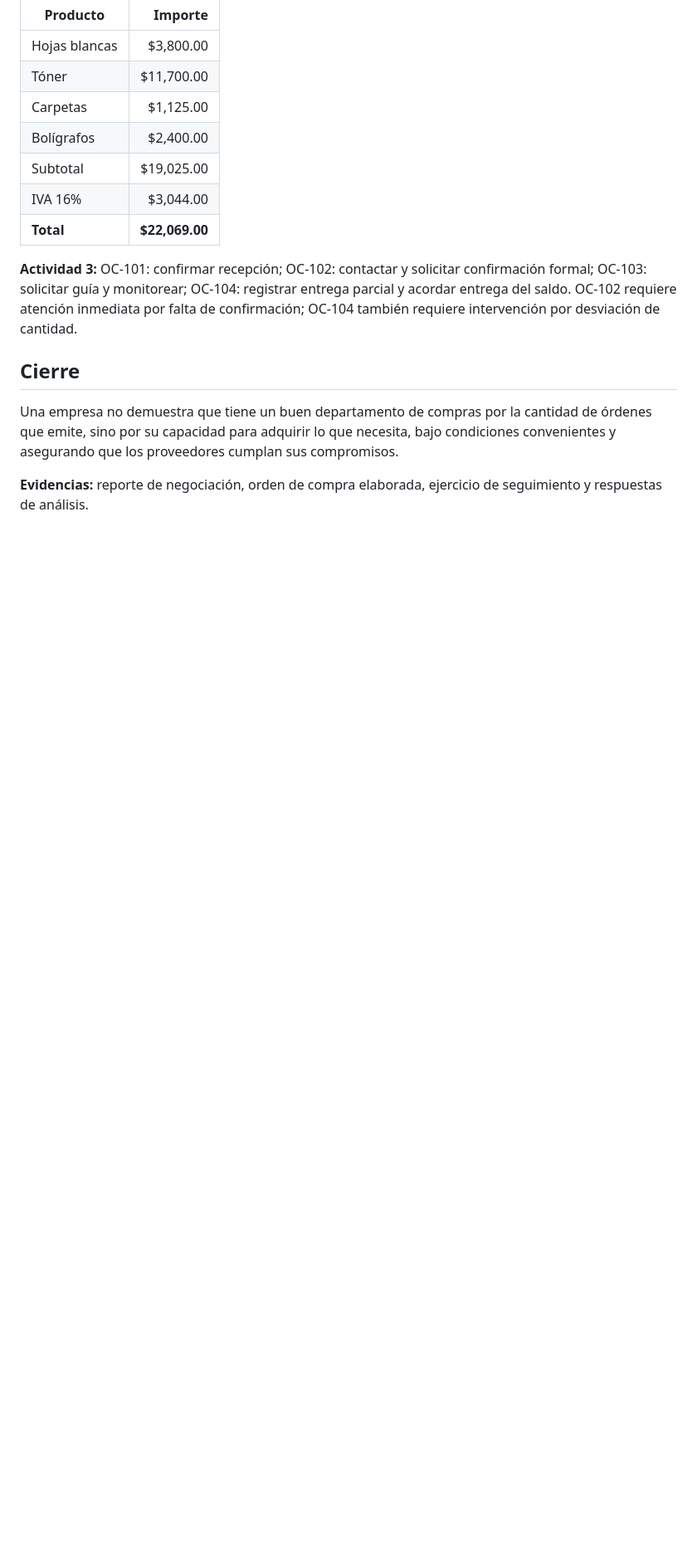
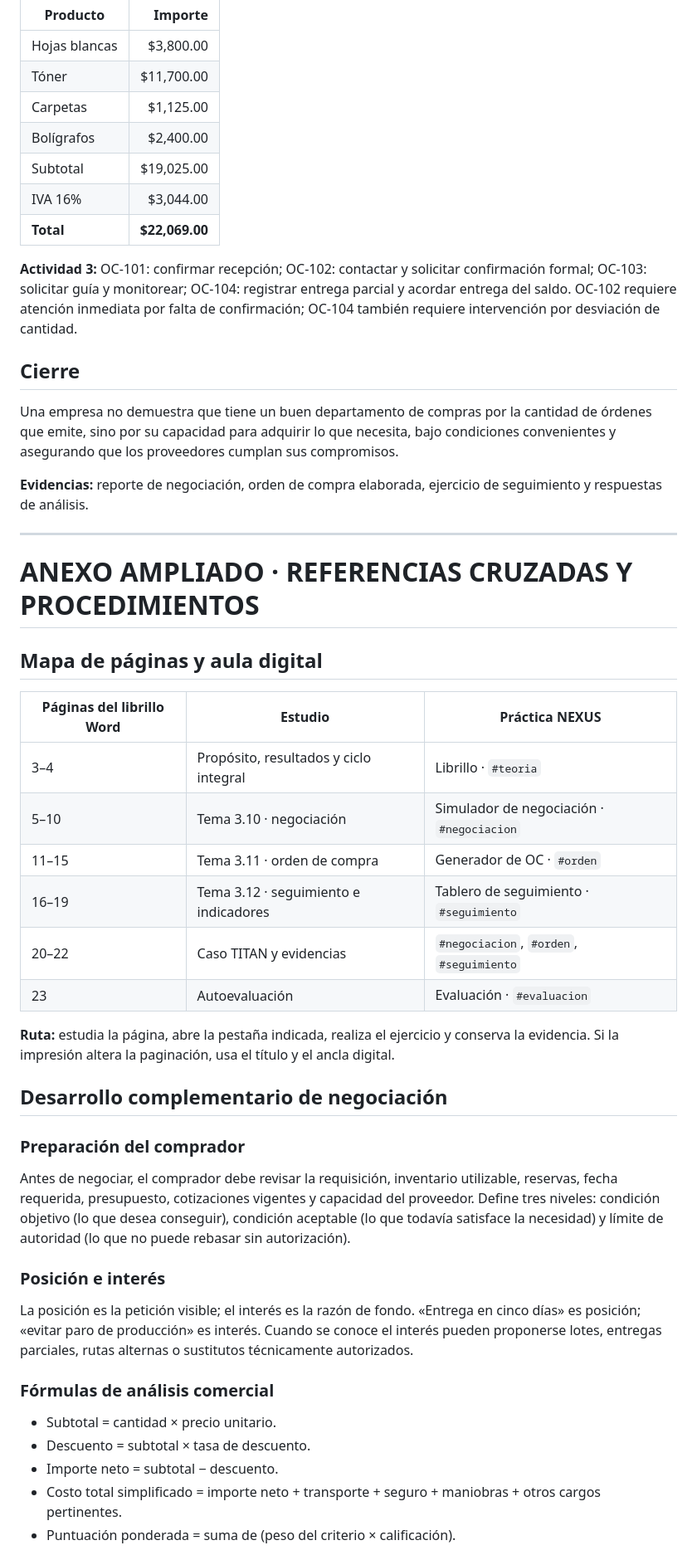
Before and after one commit to angelmaltos03-alt/compras-game, a Markdown page: sesion-08-negociacion-orden-compra/librillo-sesion-08.md, the part around one of its changes. Shown at 83% size. GitHub-like rendering; blank space fills up the shorter version.

Commit message:
Amplía librillo estudiante y referencias cruzadas de sesión 08

```diff
--- a/sesion-08-negociacion-orden-compra/librillo-sesion-08.md
+++ b/sesion-08-negociacion-orden-compra/librillo-sesion-08.md
@@ -321,3 +321,37 @@ Preguntas de análisis:
 Una empresa no demuestra que tiene un buen departamento de compras por la cantidad de órdenes que emite, sino por su capacidad para adquirir lo que necesita, bajo condiciones convenientes y asegurando que los proveedores cumplan sus compromisos.
 
 **Evidencias:** reporte de negociación, orden de compra elaborada, ejercicio de seguimiento y respuestas de análisis.
+
+
+---
+
+# ANEXO AMPLIADO · REFERENCIAS CRUZADAS Y PROCEDIMIENTOS
+
+## Mapa de páginas y aula digital
+
+| Páginas del librillo Word | Estudio | Práctica NEXUS |
+|---|---|---|
+| 3–4 | Propósito, resultados y ciclo integral | Librillo · `#teoria` |
+| 5–10 | Tema 3.10 · negociación | Simulador de negociación · `#negociacion` |
+| 11–15 | Tema 3.11 · orden de compra | Generador de OC · `#orden` |
+| 16–19 | Tema 3.12 · seguimiento e indicadores | Tablero de seguimiento · `#seguimiento` |
+| 20–22 | Caso TITAN y evidencias | `#negociacion`, `#orden`, `#seguimiento` |
+| 23 | Autoevaluación | Evaluación · `#evaluacion` |
+
+**Ruta:** estudia la página, abre la pestaña indicada, realiza el ejercicio y conserva la evidencia. Si la impresión altera la paginación, usa el título y el ancla digital.
+
+## Desarrollo complementario de negociación
+
+### Preparación del comprador
+Antes de negociar, el comprador debe revisar la requisición, inventario utilizable, reservas, fecha requerida, presupuesto, cotizaciones vigentes y capacidad del proveedor. Define tres niveles: condición objetivo (lo que desea conseguir), condición aceptable (lo que todavía satisface la necesidad) y límite de autoridad (lo que no puede rebasar sin autorización).
+
+### Posición e interés
+La posición es la petición visible; el interés es la razón de fondo. «Entrega en cinco días» es posición; «evitar paro de producción» es interés. Cuando se conoce el interés pueden proponerse lotes, entregas parciales, rutas alternas o sustitutos técnicamente autorizados.
+
+### Fórmulas de análisis comercial
+- Subtotal = cantidad × precio unitario.
+- Descuento = subtotal × tasa de descuento.
+- Importe neto = subtotal − descuento.
+- Costo total simplificado = importe neto + transporte + seguro + maniobras + otros cargos pertinentes.
+- Puntuación ponderada = suma de (peso del criterio × calificación).
+
```
Also changed, not shown: other parts of sesion-08-negociacion-orden-compra/librillo-sesion-08.md (+56 -0 lines).
